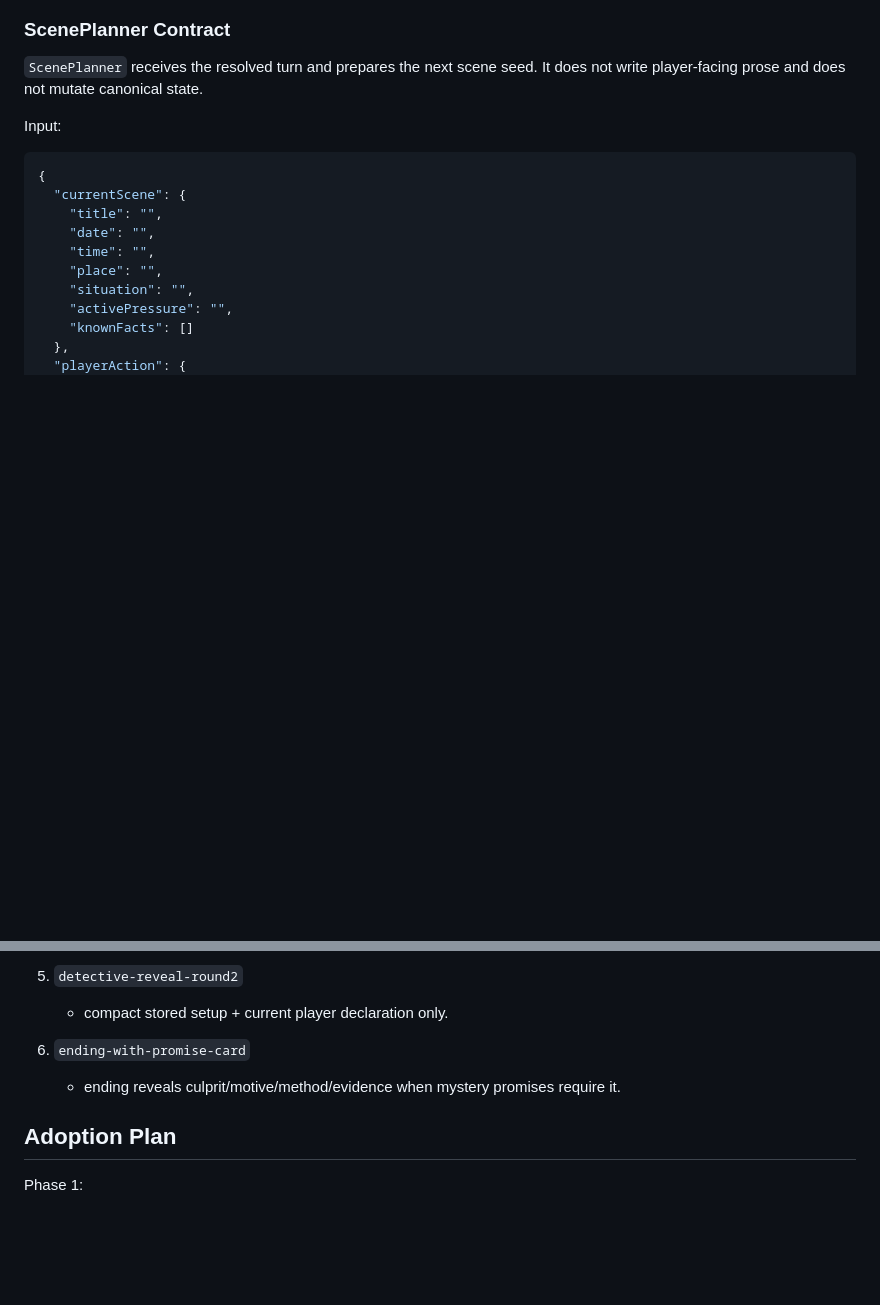
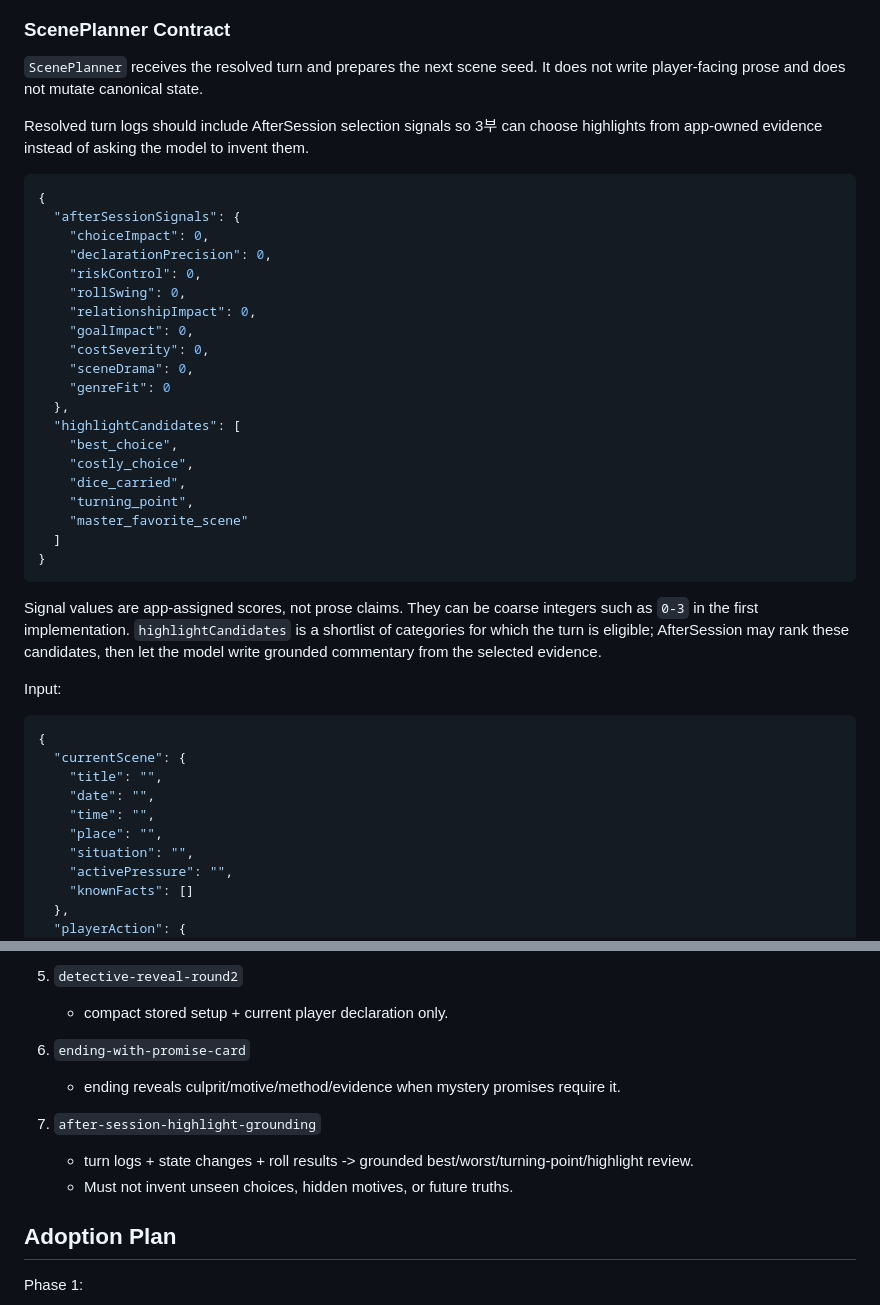
Before and after one commit to winterrainlee/winterrain_trpg, a Markdown page: design/winterrain-rp-module-architecture-design.md, 2 parts joined by grey strips. GitHub-like rendering; blank space fills up the shorter version.

Commit message:
Document after-session grounding signals

````diff
--- a/design/winterrain-rp-module-architecture-design.md
+++ b/design/winterrain-rp-module-architecture-design.md
@@ -779,6 +807,33 @@ The parser must not:
 
 `ScenePlanner` receives the resolved turn and prepares the next scene seed. It does not write player-facing prose and does not mutate canonical state.
 
+Resolved turn logs should include AfterSession selection signals so 3부 can choose highlights from app-owned evidence instead of asking the model to invent them.
+
+```json
+{
+  "afterSessionSignals": {
+    "choiceImpact": 0,
+    "declarationPrecision": 0,
+    "riskControl": 0,
+    "rollSwing": 0,
+    "relationshipImpact": 0,
+    "goalImpact": 0,
+    "costSeverity": 0,
+    "sceneDrama": 0,
+    "genreFit": 0
+  },
+  "highlightCandidates": [
+    "best_choice",
+    "costly_choice",
+    "dice_carried",
+    "turning_point",
+    "master_favorite_scene"
+  ]
+}
+```
+
+Signal values are app-assigned scores, not prose claims. They can be coarse integers such as `0-3` in the first implementation. `highlightCandidates` is a shortlist of categories for which the turn is eligible; AfterSession may rank these candidates, then let the model write grounded commentary from the selected evidence.
+
 Input:
 
 ```json
@@ -1489,6 +1550,10 @@ Avoid exposing raw JSON in normal play. Add export under advanced menu later.
 6. `ending-with-promise-card`
    - ending reveals culprit/motive/method/evidence when mystery promises require it.
 
+7. `after-session-highlight-grounding`
+   - turn logs + state changes + roll results -> grounded best/worst/turning-point/highlight review.
+   - Must not invent unseen choices, hidden motives, or future truths.
+
 ## Adoption Plan
 
 Phase 1:
````
Also changed, not shown: other parts of design/winterrain-rp-module-architecture-design.md (+34 -0 lines), design/winterrain-implementation-checklist.md (+22 -0 lines).
